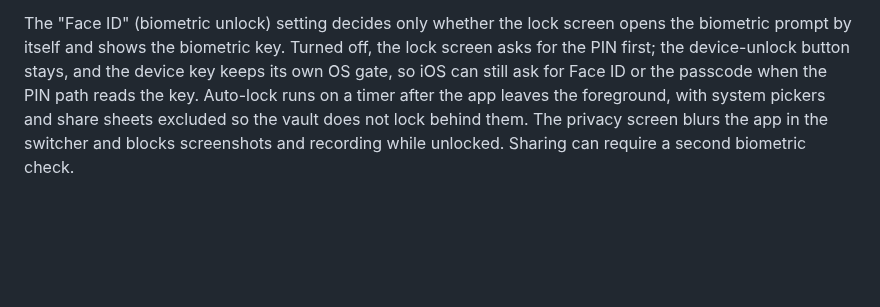
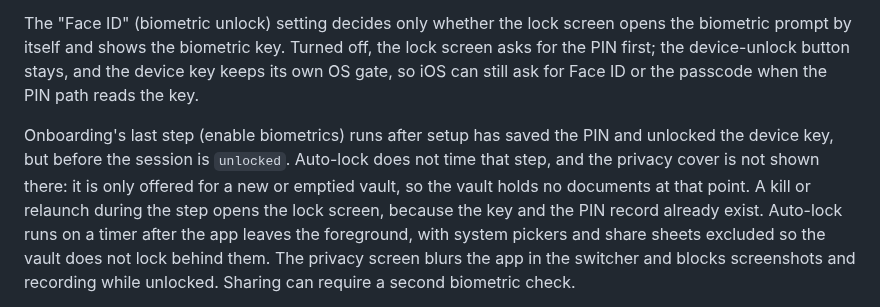
Before and after one commit to naderalfakesh/secure-vault, a Markdown page: docs/SECURITY.md, the part around the change. Drawn GitHub-style; blank space fills up the shorter version.

Commit message:
docs: note that auto-lock does not time the onboarding biometrics step on an empty vault

```diff
--- a/docs/SECURITY.md
+++ b/docs/SECURITY.md
@@ -221,7 +221,14 @@ The "Face ID" (biometric unlock) setting decides only whether the lock screen
 opens the biometric prompt by itself and shows the biometric key. Turned
 off, the lock screen asks for the PIN first; the device-unlock button stays,
 and the device key keeps its own OS gate, so iOS can still ask for Face ID or
-the passcode when the PIN path reads the key. Auto-lock
+the passcode when the PIN path reads the key.
+
+Onboarding's last step (enable biometrics) runs after setup has saved the
+PIN and unlocked the device key, but before the session is `unlocked`.
+Auto-lock does not time that step, and the privacy cover is not shown
+there: it is only offered for a new or emptied vault, so the vault holds no
+documents at that point. A kill or relaunch during the step opens the lock
+screen, because the key and the PIN record already exist. Auto-lock
 runs on a timer after the app leaves the foreground, with system pickers and
 share sheets excluded so the vault does not lock behind them. The privacy
 screen blurs the app in the switcher and blocks screenshots and recording
```
